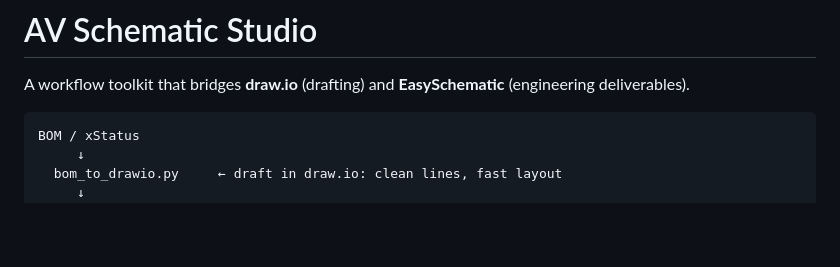
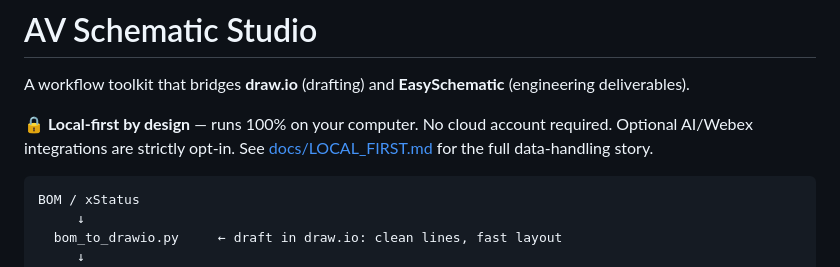
Before and after one commit to djshizzle/AVdraw, a Markdown page: README.md, the part around the change. Rendered like a GitHub page; blank space fills up the shorter version.

````diff
--- a/README.md
+++ b/README.md
@@ -1,6 +1,10 @@
 # AV Schematic Studio
 
 A workflow toolkit that bridges **draw.io** (drafting) and **EasySchematic** (engineering deliverables).
+
+**🔒 Local-first by design** — runs 100% on your computer. No cloud account
+required. Optional AI/Webex integrations are strictly opt-in. See
+[docs/LOCAL_FIRST.md](docs/LOCAL_FIRST.md) for the full data-handling story.
 
 ```
 BOM / xStatus
````
Also changed, not shown: INSTALL.md (+6 -0 lines), docs/LOCAL_FIRST.md (added, +204 -0 lines).
